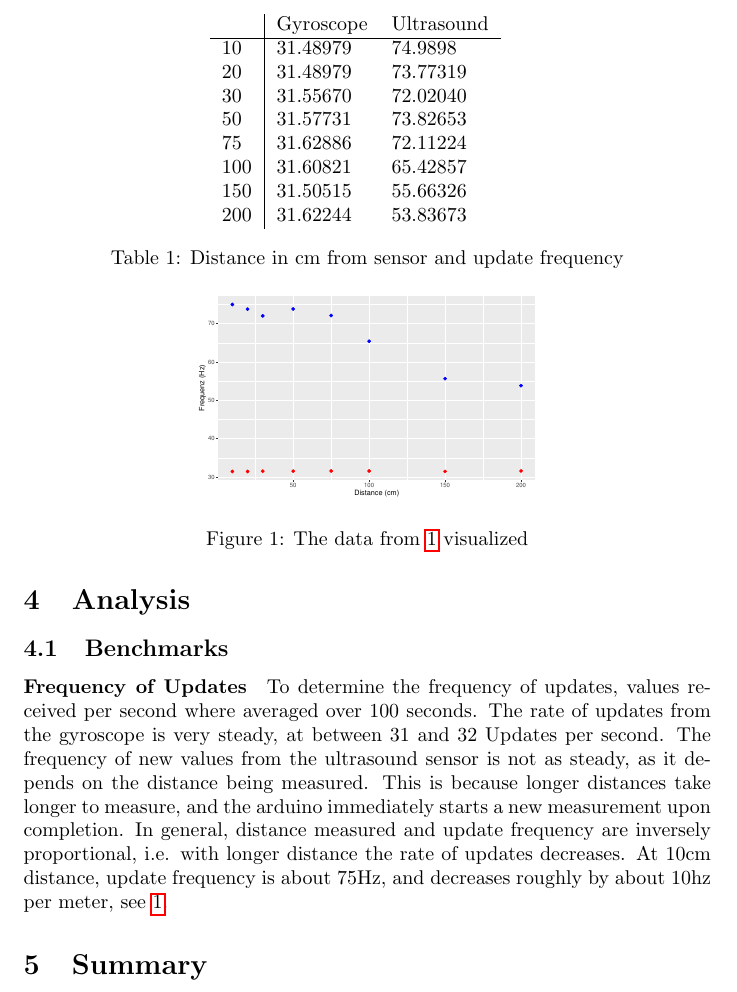
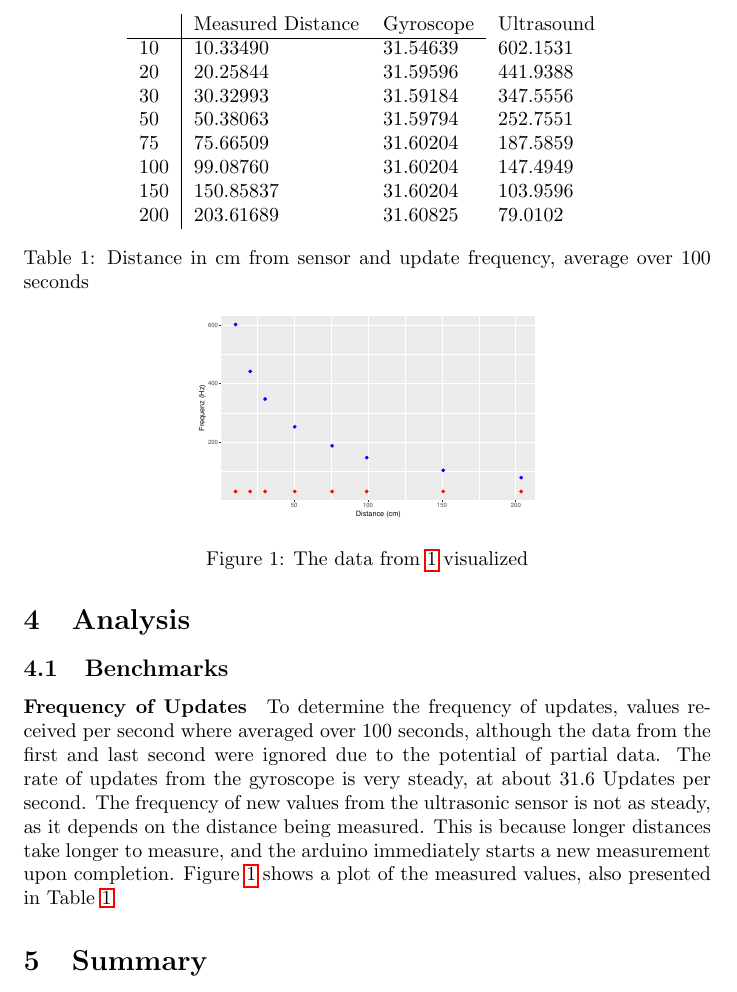
Before and after one commit to layaxx/s6_PhysicalComputing, a LaTeX document (paper/main.tex, which reads paper/sections/41_benchmark.tex): part of page 3 of 3, cut so that both start at the same text. Compiled offline with pdfLaTeX.

Commit message:
update benchmark section

```diff
--- a/paper/sections/41_benchmark.tex
+++ b/paper/sections/41_benchmark.tex
@@ -2,29 +2,27 @@
 \label{subsec:benchmark}
 
 \paragraph{Frequency of Updates}
-To determine the frequency of updates, values received per second where averaged over 100 seconds.
-The rate of updates from the gyroscope is very steady, at between 31 and 32 Updates per second.
-The frequency of new values from the ultrasound sensor is not as steady, as it depends on the distance being measured.
-This is because longer distances take longer to measure, and the arduino immediately starts a new measurement upon completion.
-In general, distance measured and update frequency are inversely proportional, i.e. with longer distance the rate of updates decreases.
-At 10cm distance, update frequency is about 75Hz, and decreases roughly by about 10hz per meter, see \ref{fig:benchmark}.
+To determine the frequency of updates, values received per second where averaged over 100 seconds, although the data from the first and last second were ignored due to the potential of partial data.
+The rate of updates from the gyroscope is very steady, at about 31.6 Updates per second.
+The frequency of new values from the ultrasonic sensor is not as steady, as it depends on the distance being measured.
+This is because longer distances take longer to measure, and the arduino immediately starts a new measurement upon completion. Figure \ref{fig:benchmark} shows a plot of the measured values, also presented in Table \ref{table:benchmark}.
 
 \begin{table}
     \centering
     \begin{tabular}{l|lll}
-            & Gyroscope & Ultrasound & \\
+            & Measured Distance & Gyroscope & Ultrasound \\
         \cline{1-3}
-        10  & 31.48979  & 74.9898    & \\
-        20  & 31.48979  & 73.77319   & \\
-        30  & 31.55670  & 72.02040   & \\
-        50  & 31.57731  & 73.82653   & \\
-        75  & 31.62886  & 72.11224   & \\
-        100 & 31.60821  & 65.42857   & \\
-        150 & 31.50515  & 55.66326   & \\
-        200 & 31.62244  & 53.83673   &
+        10  & 10.33490          & 31.54639  & 602.1531   \\
+        20  & 20.25844          & 31.59596  & 441.9388   \\
+        30  & 30.32993          & 31.59184  & 347.5556   \\
+        50  & 50.38063          & 31.59794  & 252.7551   \\
+        75  & 75.66509          & 31.60204  & 187.5859   \\
+        100 & 99.08760          & 31.60204  & 147.4949   \\
+        150 & 150.85837         & 31.60204  & 103.9596   \\
+        200 & 203.61689         & 31.60825  & 79.0102    \\
     \end{tabular}
 
-    \caption{Distance in cm from sensor and update frequency}
+    \caption{Distance in cm from sensor and update frequency, average over 100 seconds}
     \label{table:benchmark}
 \end{table}
 
```
Also changed, not shown: paper/figures/benchmark.eps, 3 other files.
